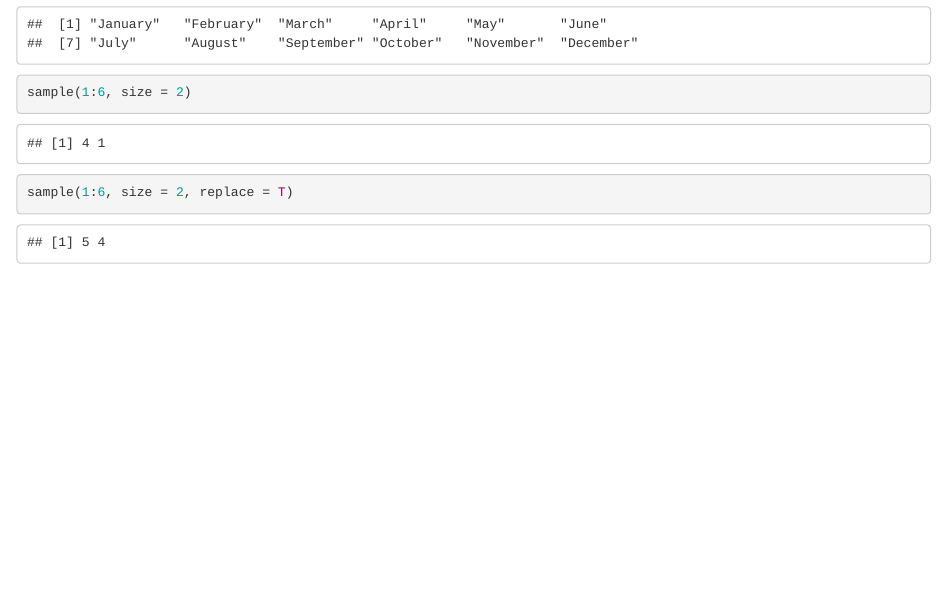
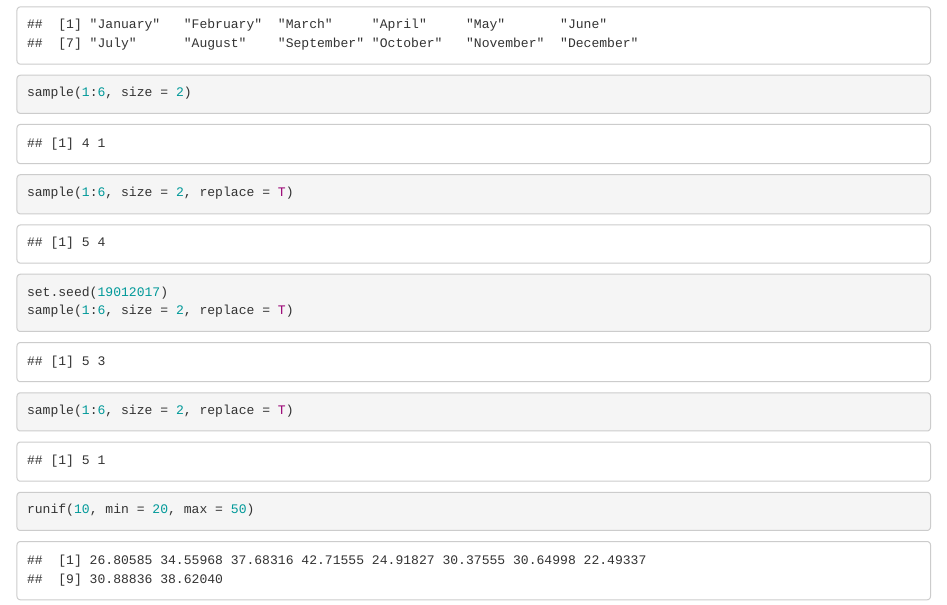
Before and after one commit to agricolamz/2017-MAG_R_course, an R Markdown document (Lab_1.Rmd): the page in a window 1100 px wide, from 4670 px down. Rendered offline with R 4.5, knitr and Pandoc, with nearby package versions; code that draws random numbers runs with fixed seeds of ours.

Commit message:
Чт. янв. 19 19:33:05 MSK 2017

````diff
--- a/Lab_1.Rmd
+++ b/Lab_1.Rmd
@@ -62,4 +62,10 @@ month.name
 
 sample(1:6, size = 2)
 sample(1:6, size = 2, replace = T)
+
+set.seed(19012017)
+sample(1:6, size = 2, replace = T)
+sample(1:6, size = 2, replace = T)
+
+runif(10, min = 20, max = 50)
 ```
````
Also changed, not shown: 1 other file.
